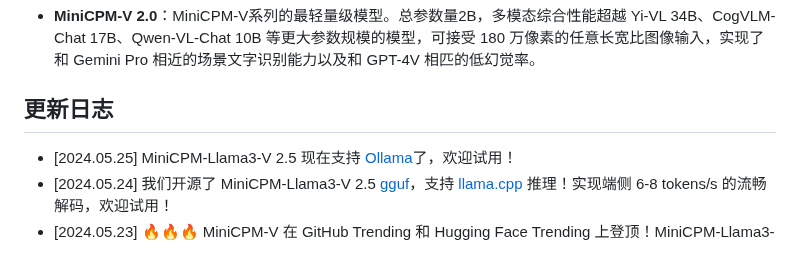
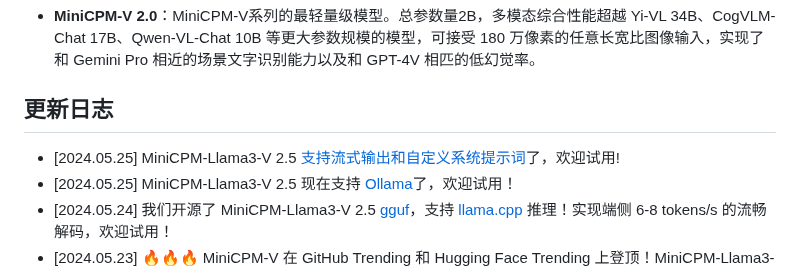
Before and after one commit to OpenBMB/MiniCPM-V, a Markdown page: README_zh.md, the part around the change. Rendered like a GitHub page.

```diff
--- a/README_zh.md
+++ b/README_zh.md
@@ -28,6 +28,7 @@
 
 ## 更新日志 <!-- omit in toc -->
 
+* [2024.05.25] MiniCPM-Llama3-V 2.5 [支持流式输出和自定义系统提示词](https://huggingface.co/openbmb/MiniCPM-Llama3-V-2_5#usage)了，欢迎试用!
 * [2024.05.25] MiniCPM-Llama3-V 2.5 现在支持 [Ollama](https://github.com/OpenBMB/ollama/tree/minicpm-v2.5/examples/minicpm-v2.5)了，欢迎试用！
 * [2024.05.24] 我们开源了 MiniCPM-Llama3-V 2.5 [gguf](https://huggingface.co/openbmb/MiniCPM-Llama3-V-2_5-gguf)，支持 [llama.cpp](#llamacpp-部署) 推理！实现端侧 6-8 tokens/s 的流畅解码，欢迎试用！
 * [2024.05.23] 🔥🔥🔥 MiniCPM-V 在 GitHub Trending 和 Hugging Face Trending 上登顶！MiniCPM-Llama3-V 2.5 Demo 被 Hugging Face 的 Gradio 官方账户推荐，欢迎点击[这里](https://huggingface.co/spaces/openbmb/MiniCPM-Llama3-V-2_5)体验！
```
Also changed, not shown: README.md (+1 -0 lines), README_en.md (+1 -0 lines), assets/phi3_vision_comparison.jpg.
